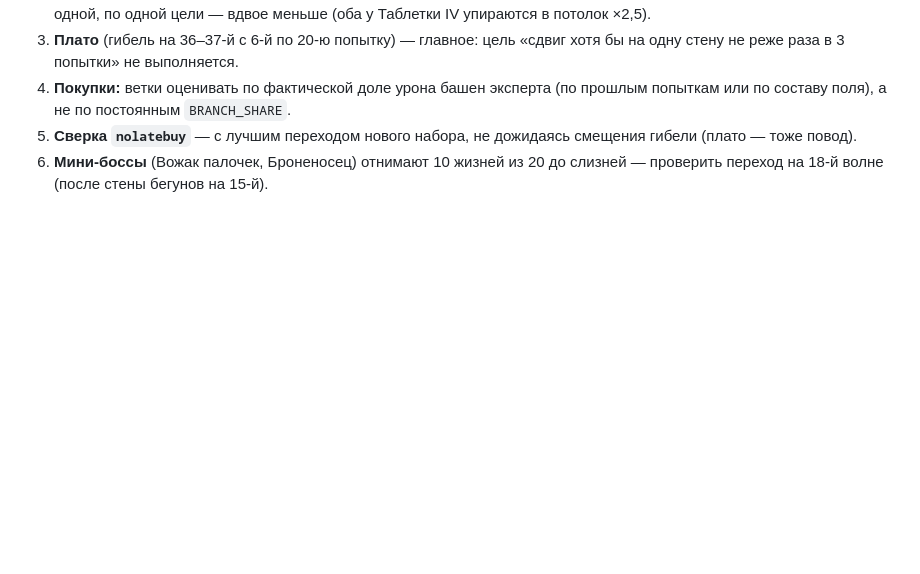
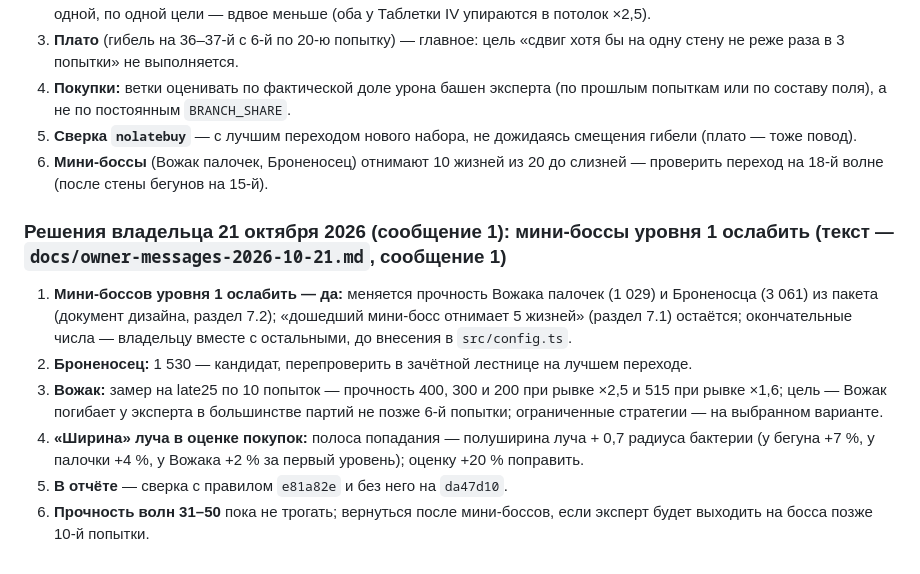
Before and after one commit to Aurinox-eng/1, a Markdown page: docs/decisions.md, the part around the change. GitHub-like rendering; blank space fills up the shorter version.

```diff
--- a/docs/decisions.md
+++ b/docs/decisions.md
@@ -520,3 +520,12 @@ PR #15 создан и слит по просьбе владельца («Соз
 4. **Покупки:** ветки оценивать по фактической доле урона башен эксперта (по прошлым попыткам или по составу поля), а не по постоянным `BRANCH_SHARE`.
 5. **Сверка `nolatebuy`** — с лучшим переходом нового набора, не дожидаясь смещения гибели (плато — тоже повод).
 6. **Мини-боссы** (Вожак палочек, Броненосец) отнимают 10 жизней из 20 до слизней — проверить переход на 18-й волне (после стены бегунов на 15-й).
+
+### Решения владельца 21 октября 2026 (сообщение 1): мини-боссы уровня 1 ослабить (текст — `docs/owner-messages-2026-10-21.md`, сообщение 1)
+
+1. **Мини-боссов уровня 1 ослабить — да:** меняется прочность Вожака палочек (1 029) и Броненосца (3 061) из пакета (документ дизайна, раздел 7.2); «дошедший мини-босс отнимает 5 жизней» (раздел 7.1) остаётся; окончательные числа — владельцу вместе с остальными, до внесения в `src/config.ts`.
+2. **Броненосец:** 1 530 — кандидат, перепроверить в зачётной лестнице на лучшем переходе.
+3. **Вожак:** замер на late25 по 10 попыток — прочность 400, 300 и 200 при рывке ×2,5 и 515 при рывке ×1,6; цель — Вожак погибает у эксперта в большинстве партий не позже 6-й попытки; ограниченные стратегии — на выбранном варианте.
+4. **«Ширина» луча в оценке покупок:** полоса попадания — полуширина луча + 0,7 радиуса бактерии (у бегуна +7 %, у палочки +4 %, у Вожака +2 % за первый уровень); оценку +20 % поправить.
+5. **В отчёте** — сверка с правилом `e81a82e` и без него на `da47d10`.
+6. **Прочность волн 31–50** пока не трогать; вернуться после мини-боссов, если эксперт будет выходить на босса позже 10-й попытки.
```
Also changed, not shown: docs/owner-messages-2026-10-21.md (added, +24 -0 lines).
